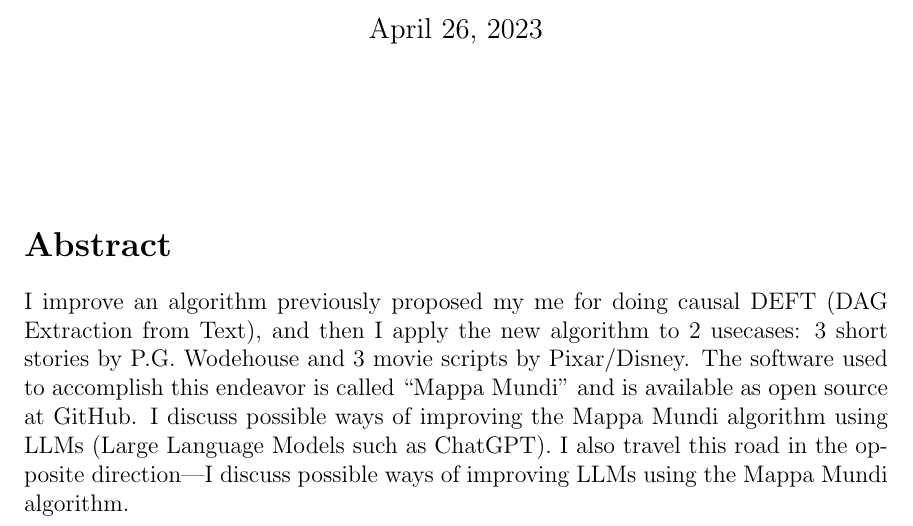
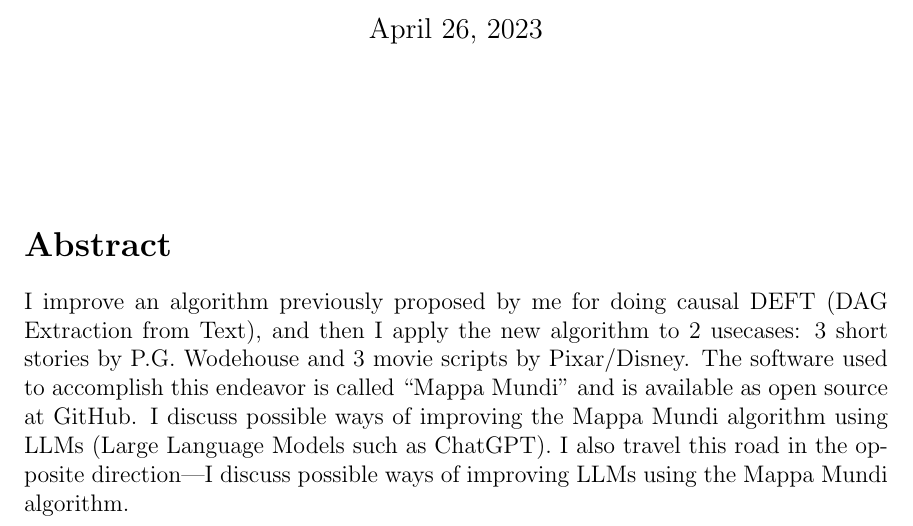
Before and after one commit to rrtucci/mappa_mundi, a LaTeX document (white_paper/mappa_mundi.tex): part of page 1 of 10, cut so that both start at the same text. Compiled offline with pdfLaTeX.

Commit message:
First Commit

```diff
--- a/white_paper/mappa_mundi.tex
+++ b/white_paper/mappa_mundi.tex
@@ -12,7 +12,7 @@ and 3 Movie Scripts}
 \vskip2cm
 \section*{Abstract}
 I improve an algorithm previously
-proposed my me
+proposed by me
 for doing causal DEFT (DAG Extraction from Text), and then I apply the new algorithm to 2 usecases:
 3 short stories by P.G. Wodehouse and 3 movie scripts by Pixar/Disney. The software  used to accomplish this
 endeavor is called ``Mappa Mundi" and is available as open source at GitHub.
```
Also changed, not shown: white_paper/mappa_mundi.pdf.
